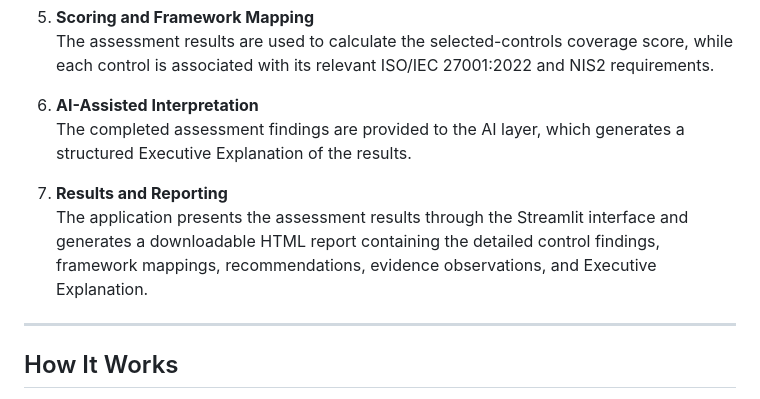
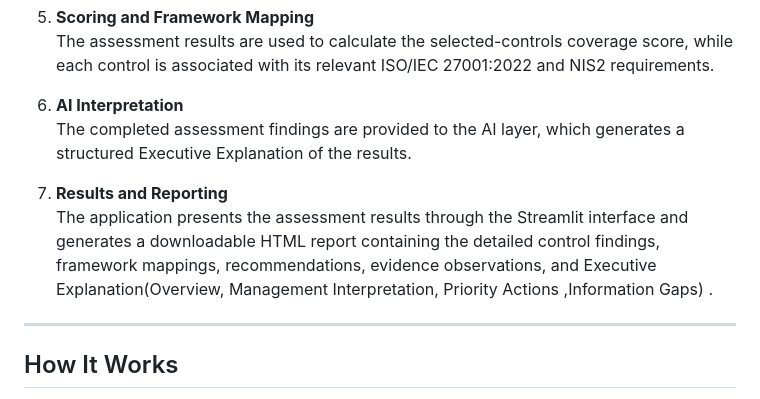
Before and after one commit to RakipGit/AI-Assisted-Compliance-Assessment-Tool, a Markdown page: README.md, the part around the change. GitHub-like rendering.

```diff
--- a/README.md
+++ b/README.md
@@ -51,11 +51,11 @@ The tool follows a structured assessment workflow that separates user input, det
 5. **Scoring and Framework Mapping**
    The assessment results are used to calculate the selected-controls coverage score, while each control is associated with its relevant ISO/IEC 27001:2022 and NIS2 requirements.
 
-6. **AI-Assisted Interpretation**
+6. **AI Interpretation**
    The completed assessment findings are provided to the AI layer, which generates a structured Executive Explanation of the results.
 
 7. **Results and Reporting**
-   The application presents the assessment results through the Streamlit interface and generates a downloadable HTML report containing the detailed control findings, framework mappings, recommendations, evidence observations, and Executive Explanation.
+   The application presents the assessment results through the Streamlit interface and generates a downloadable HTML report containing the detailed control findings, framework mappings, recommendations, evidence observations, and Executive Explanation(Overview, Management Interpretation, Priority Actions ,Information Gaps) .
 
 
 ---
```
